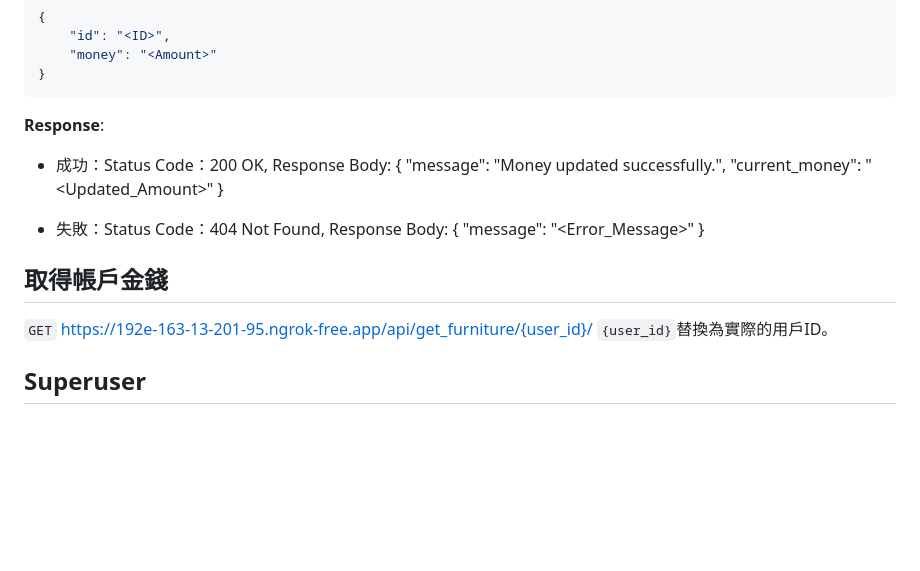
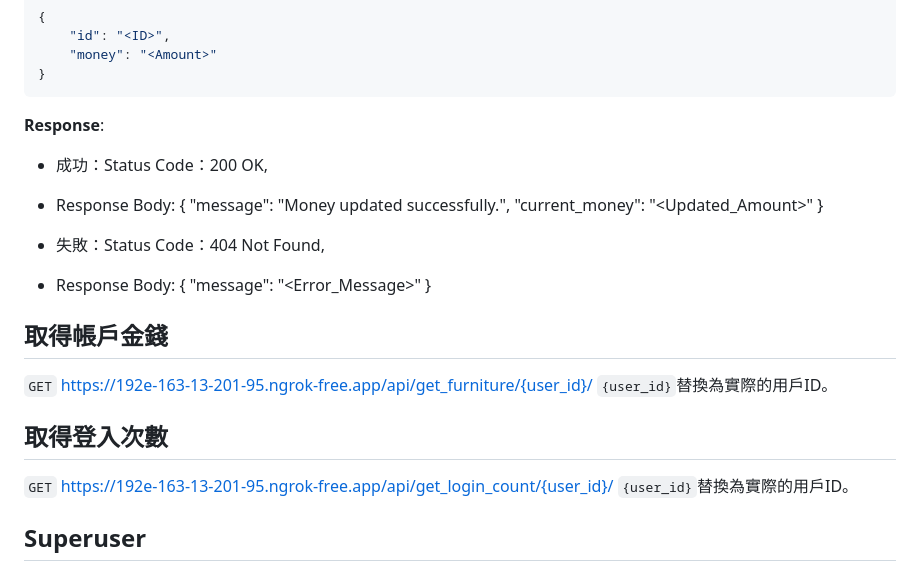
Before and after one commit to tzujie/mvr_backend, a Markdown page: README.md, the part around the change. Drawn GitHub-style; blank space fills up the shorter version.

````diff
--- a/README.md
+++ b/README.md
@@ -194,19 +194,25 @@
 ```
 
 **Response**:
-
-- 成功：Status Code：200 OK, Response Body: {
+- 成功：Status Code：200 OK,
+- Response Body: {
     "message": "Money updated successfully.",
     "current_money": "<Updated_Amount>"
 }
 
-- 失敗：Status Code：404 Not Found, Response Body: {
+- 失敗：Status Code：404 Not Found,
+- Response Body: {
     "message": "<Error_Message>"
 }
 
 ## 取得帳戶金錢
 `GET`
     https://192e-163-13-201-95.ngrok-free.app/api/get_furniture/{user_id}/
+`{user_id}`替換為實際的用戶ID。
+
+## 取得登入次數
+`GET`
+    https://192e-163-13-201-95.ngrok-free.app/api/get_login_count/{user_id}/
 `{user_id}`替換為實際的用戶ID。
 
 ## Superuser
````
